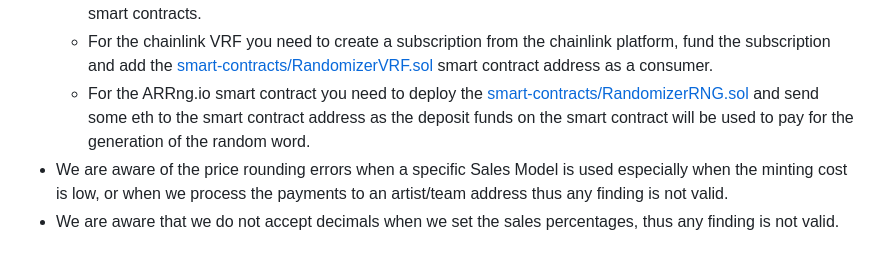
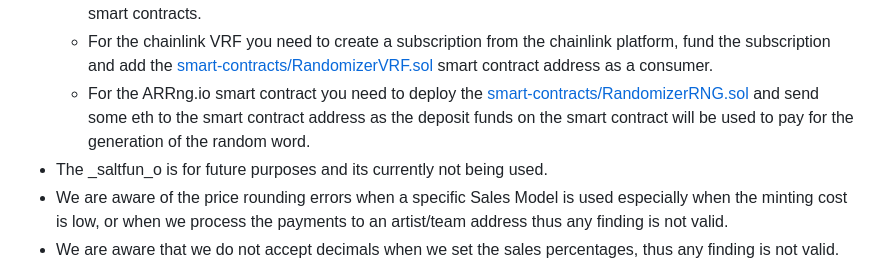
Before and after one commit to code-423n4/2023-10-nextgen, a Markdown page: README.md, the part around the change. Rendered like a GitHub page.

```diff
--- a/README.md
+++ b/README.md
@@ -135,6 +135,7 @@ Note: Once the process is finalized, you can airdrop tokens or mint tokens once
   - It's recommended to use the Goerli Network when you want to interact with the Chainlink VRF or the RNG smart contracts.
   - For the chainlink VRF you need to create a subscription from the chainlink platform, fund the subscription and add the [smart-contracts/RandomizerVRF.sol](https://github.com/code-423n4/2023-10-nextgen/blob/main/smart-contracts/RandomizerVRF.sol) smart contract address as a consumer.
   - For the ARRng.io smart contract you need to deploy the [smart-contracts/RandomizerRNG.sol](https://github.com/code-423n4/2023-10-nextgen/blob/main/smart-contracts/RandomizerRNG.sol) and send some eth to the smart contract address as the deposit funds on the smart contract will be used to pay for the generation of the random word.
+- The _saltfun_o is for future purposes and its currently not being used.
 - We are aware of the price rounding errors when a specific Sales Model is used especially when the minting cost is low, or when we process the payments to an artist/team address thus any finding is not valid.
 - We are aware that we do not accept decimals when we set the sales percentages, thus any finding is not valid.
 - We are aware that the minting cost price is captured right before the execution of the minting function and not when the transaction is confirmed, thus any finding is not valid.
```
